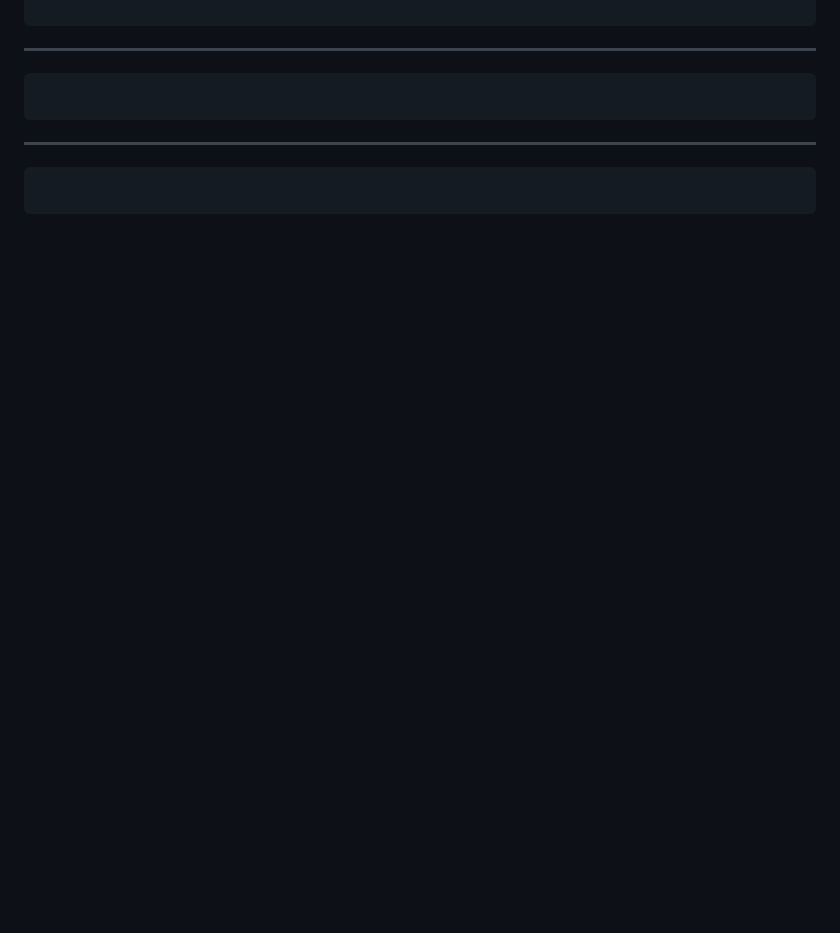
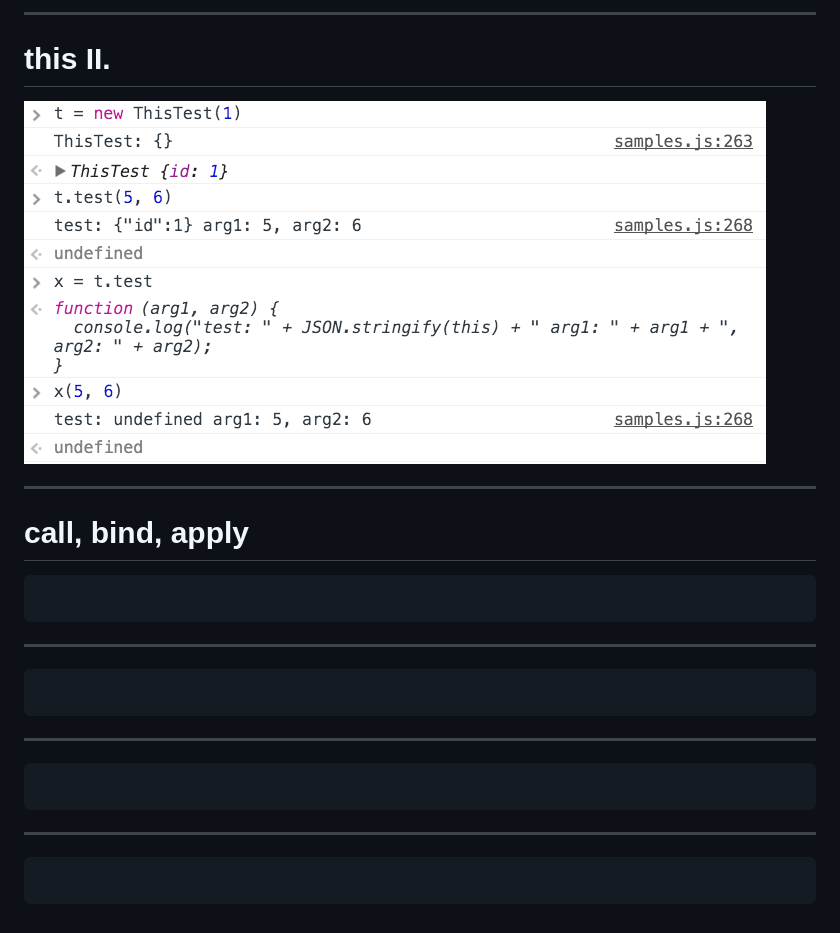
Before and after one commit to tisztamo/js-training, a Markdown page: language.md, the part around one of its changes. GitHub-like rendering; pictures changed too: img/this.png (added); blank space fills up the shorter version.

````diff
--- a/language.md
+++ b/language.md
@@ -356,8 +474,27 @@ porsche.tank = 120;
+---
+# this II.
+
+![this](img/this.png "this")
+
+---
+
+# call, bind, apply
+
+```
+
+```
+
 ---
 
 ```
 ```
+
 ---
 
 ```
 ```
+
+---
+
+```
+```
````
Also changed, not shown: other parts of language.md (+118 -0 lines), img/ambulance.png (added), img/lancer.png (added), img/subaru.png (added), 1 other file.
